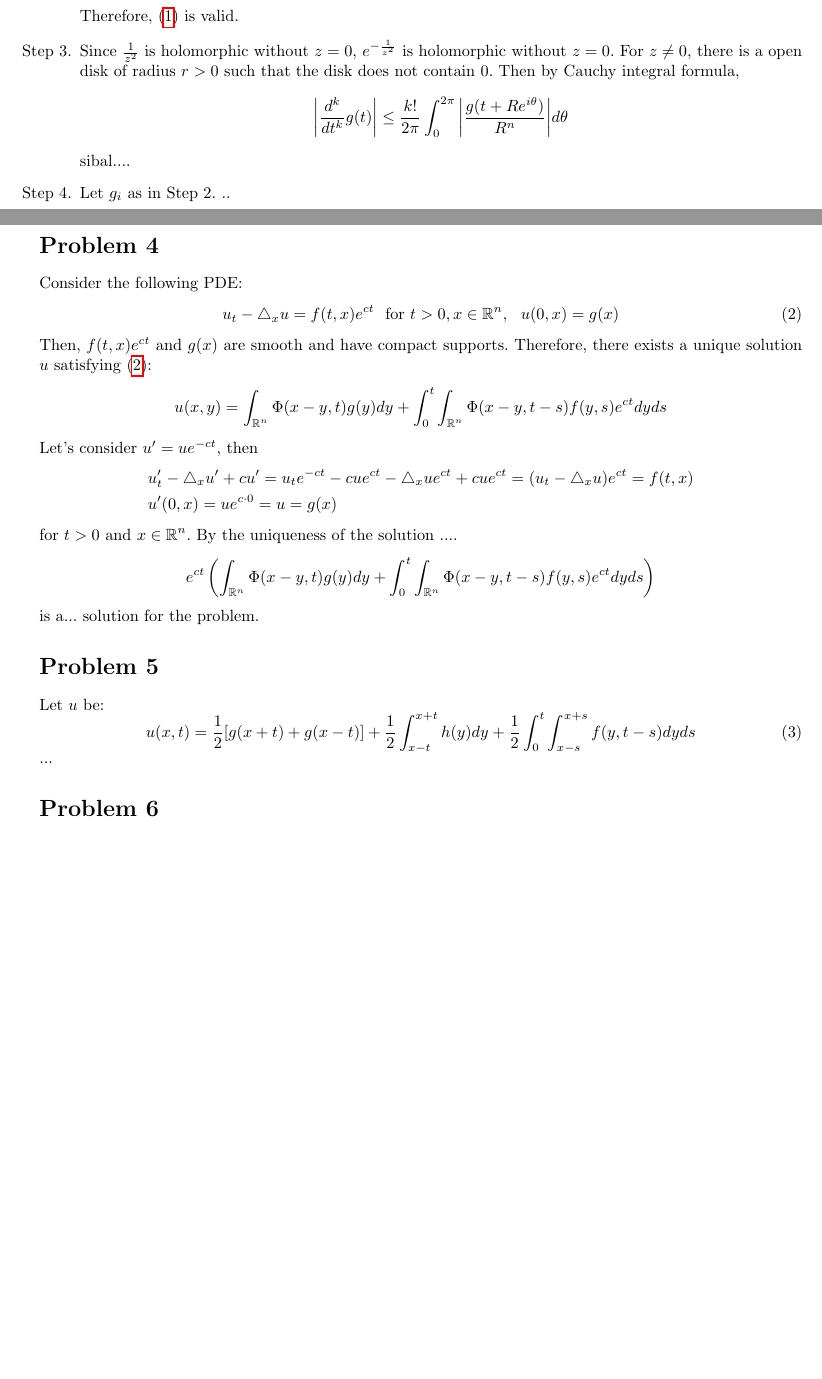
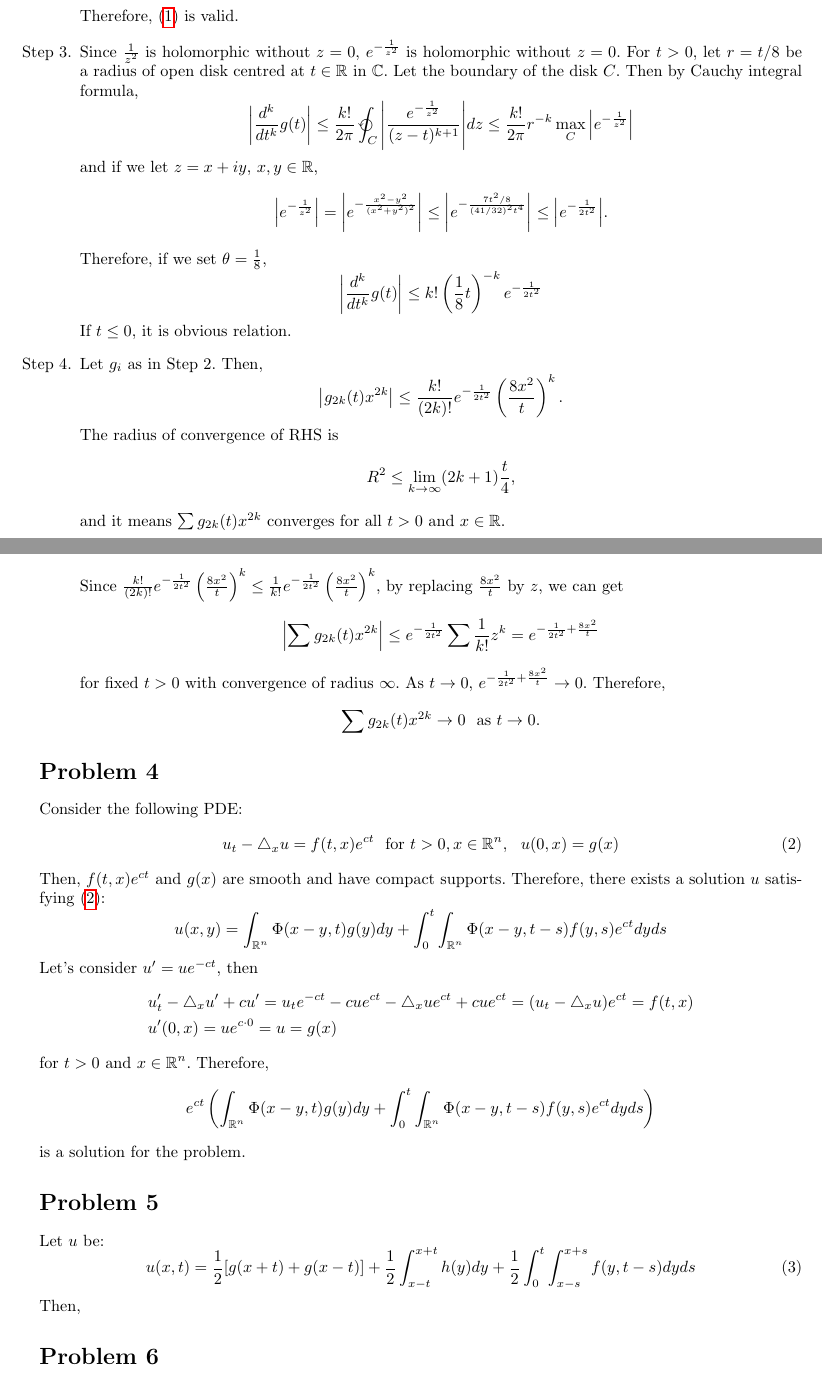
Before and after one commit to uno2942/2018-2_PDE_HWs, a LaTeX problem sheet (HW2/HW2.tex): two parts of pages 3 and 4 of 5 before the commit and two parts of pages 4 and 5 of 6 after it, joined at a grey line, cut so that both start at the same text, the shorter picture padded with empty space. Compiled offline with pdfLaTeX.

Commit message:
Without P 5, 7, filled.

```diff
--- a/HW2/HW2.tex
+++ b/HW2/HW2.tex
@@ -10,6 +10,7 @@
 \usepackage{mathrsfs}
 \usepackage{mathtools}
 \usepackage{physics}
+\usepackage{ esint }
 
 \textwidth 6.5 truein
 \oddsidemargin 0 truein
@@ -168,13 +202,37 @@ g_{2n+1}=\frac{1}{(2n)(2n+1)}\pdv{g_{2n-1}(t)}{t}=0.
 \end{equation*}
 Therefore, \eqref{Eq:3.1} is valid.
 \item[Step 3.] Since $\frac{1}{z^2}$ is holomorphic without $z= 0$, $e^{-\frac{1}{z^2}}$ is holomorphic without $z=0$.
-For $z\neq 0$, there is a open disk of radius $r>0$ such that the disk does not contain $0$. Then by Cauchy integral formula,
+For $t> 0$, let $r=t/8$ be a radius of open disk centred at $t\in \rr$ in $\mathbb{C}$. Let the boundary of the disk $C$. Then by Cauchy integral formula,
 \begin{equation*}
-\abs{\frac{d^k}{dt^k}g(t)}\leq \frac{k!}{2\pi}\int_0^{2\pi} \abs{\frac{g(t+Re^{i\theta})}{R^{n}}}d\theta
+\abs{\frac{d^k}{dt^k}g(t)}\leq \frac{k!}{2\pi}\varointctrclockwise_C \abs{\frac{e^{-\frac{1}{z^2}}}{(z-t)^{k+1}}}dz\leq \frac{k!}{2\pi} r^{-k} \max\limits_C\abs{e^{-\frac{1}{z^2}}}
 \end{equation*}
-sibal....
+and if we let $z=x+iy$, $x,y\in \rr$,
+\begin{equation*}
+\abs{e^{-\frac{1}{z^2}}}=\abs{e^{-\frac{x^2-y^2}{(x^2+y^2)^2}}}\leq \abs{e^{-\frac{7t^2/8}{(41/32)^2t^4}}}\leq\abs{e^{-\frac{1}{2t^2}}}.
+\end{equation*}
+Therefore, if we set $\theta=\frac{1}{8}$,
+\begin{equation*}
+\abs{\frac{d^k}{dt^k}g(t)}\leq k!\left(\frac{1}{8}t\right)^{-k}e^{-\frac{1}{2t^2}}
+\end{equation*}
+If $t\leq 0$, it is obvious relation.
+\item[Step 4.] Let $g_i$ as in Step 2. Then,
+\begin{equation*}
+\abs{g_{2k}(t)x^{2k}}\leq \frac{k!}{(2k)!}e^{-\frac{1}{2t^2}}\left(\frac{8x^2}{t}\right)^k.
+\end{equation*}
+The radius of convergence of RHS is
+\begin{equation*}
+R^2\leq \lim\limits_{k\rightarrow \infty}(2k+1)\frac{t}{4},
+\end{equation*}
+and it means $\sum g_{2k}(t)x^{2k}$ converges for all $t>0$ and $x\in \rr$.
 
-\item[Step 4.] Let $g_i$ as in Step 2. ..
+Since $\frac{k!}{(2k)!}e^{-\frac{1}{2t^2}}\left(\frac{8x^2}{t}\right)^k\leq \frac{1}{k!}e^{-\frac{1}{2t^2}}\left(\frac{8x^2}{t}\right)^k$, by replacing $\frac{8x^2}{t}$ by $z$, we can get
+\begin{equation*}
+\abs{\sum g_{2k}(t)x^{2k}}\leq e^{-\frac{1}{2t^2}}\sum\frac{1}{k!}z^k=e^{-\frac{1}{2t^2}+\frac{8x^2}{t}}
+\end{equation*}
+for fixed $t>0$ with convergence of radius $\infty$. As $t\rightarrow 0$, $e^{-\frac{1}{2t^2}+\frac{8x^2}{t}}\rightarrow 0$. Therefore,
+\begin{equation*}
+\sum g_{2k}(t)x^{2k}\rightarrow 0 ~\text{ as }t\rightarrow 0.
+\end{equation*}
 \end{enumerate}
 
 \section*{Problem 4}
@@ -182,7 +240,7 @@ Consider the following PDE:
 \begin{equation}\label{Eq:P4-1}
 u_t-\Laplace_x u=f(t,x)e^{ct}~~\text{for }t>0,x\in\rr^n,~~u(0,x)=g(x)
 \end{equation}
-Then, $f(t,x)e^{ct}$ and $g(x)$ are smooth and have compact supports. Therefore, there exists a unique solution $u$ satisfying \eqref{Eq:P4-1}:
+Then, $f(t,x)e^{ct}$ and $g(x)$ are smooth and have compact supports. Therefore, there exists a solution $u$ satisfying \eqref{Eq:P4-1}:
 \begin{equation*}
 u(x,y)=\int_{\rr^n}\Phi(x-y,t)g(y)dy+\int_0^t\int_{\rr^n}\Phi(x-y,t-s)f(y,s)e^{ct}dyds
 \end{equation*}
@@ -193,18 +251,18 @@ Let's consider $u'=ue^{-ct}$, then
 &u'(0,x)=ue^{c\cdot 0}=u=g(x)
 \end{split}
 \end{equation*}
-for $t>0$ and $x\in \rr^n$. By the uniqueness of the solution ....
+for $t>0$ and $x\in \rr^n$. Therefore,
 \begin{equation*}
 e^{ct}\left(\int_{\rr^n}\Phi(x-y,t)g(y)dy+\int_0^t\int_{\rr^n}\Phi(x-y,t-s)f(y,s)e^{ct}dyds\right)
 \end{equation*}
-is a... solution for the problem.
+is a solution for the problem.
 
 \section*{Problem 5}
 Let $u$ be:
 \begin{equation}
 u(x,t)=\frac{1}{2}[g(x+t)+g(x-t)]+\frac{1}{2}\int_{x-t}^{x+t} h(y)dy + \frac{1}{2}\int_0^t\int_{x-s}^{x+s}f(y, t-s)dyds
 \end{equation}
-...
+Then,
 
 \section*{Problem 6}
 WLOG, let $x\leq y$. I'll show that
```
Also changed, not shown: HW2/HW2.tex (62 more changed lines).
